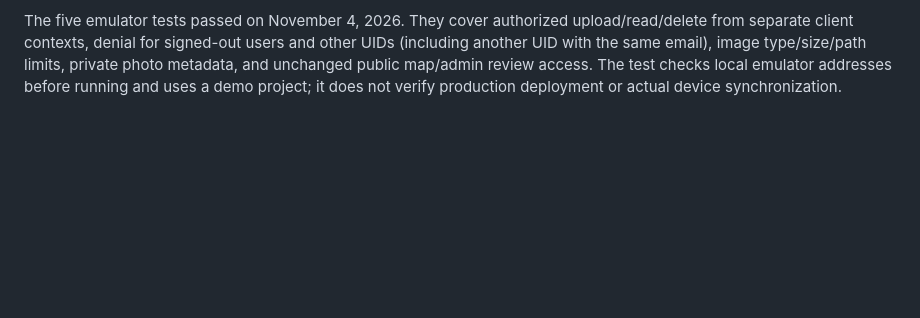
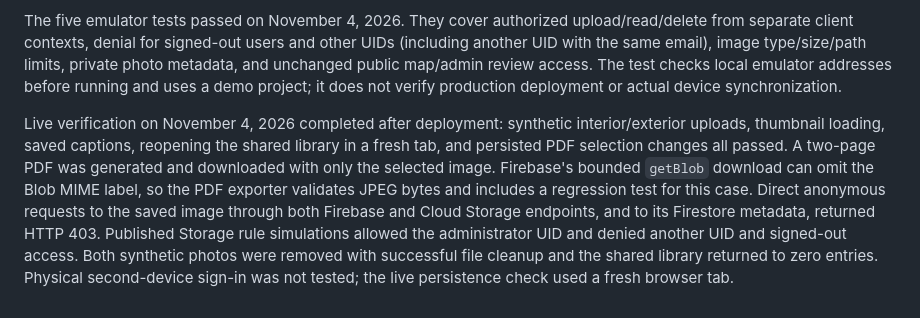
Before and after one commit to LETDesignWorks/colorado-convention-map, a Markdown page: bus-access/photo-storage/README.md, the part around the change. Rendered like a GitHub page; blank space fills up the shorter version.

Commit message:
Document live shared-photo and PDF verification

```diff
--- a/bus-access/photo-storage/README.md
+++ b/bus-access/photo-storage/README.md
@@ -160,3 +160,16 @@ and other UIDs (including another UID with the same email), image type/size/path
 limits, private photo metadata, and unchanged public map/admin review access.
 The test checks local emulator addresses before running and uses a demo project;
 it does not verify production deployment or actual device synchronization.
+
+Live verification on November 4, 2026 completed after deployment: synthetic
+interior/exterior uploads, thumbnail loading, saved captions, reopening the
+shared library in a fresh tab, and persisted PDF selection changes all passed.
+A two-page PDF was generated and downloaded with only the selected image.
+Firebase's bounded `getBlob` download can omit the Blob MIME label, so the PDF
+exporter validates JPEG bytes and includes a regression test for this case.
+Direct anonymous requests to the saved image through both Firebase and Cloud
+Storage endpoints, and to its Firestore metadata, returned HTTP 403. Published
+Storage rule simulations allowed the administrator UID and denied another UID
+and signed-out access. Both synthetic photos were removed with successful file
+cleanup and the shared library returned to zero entries. Physical second-device
+sign-in was not tested; the live persistence check used a fresh browser tab.
```
